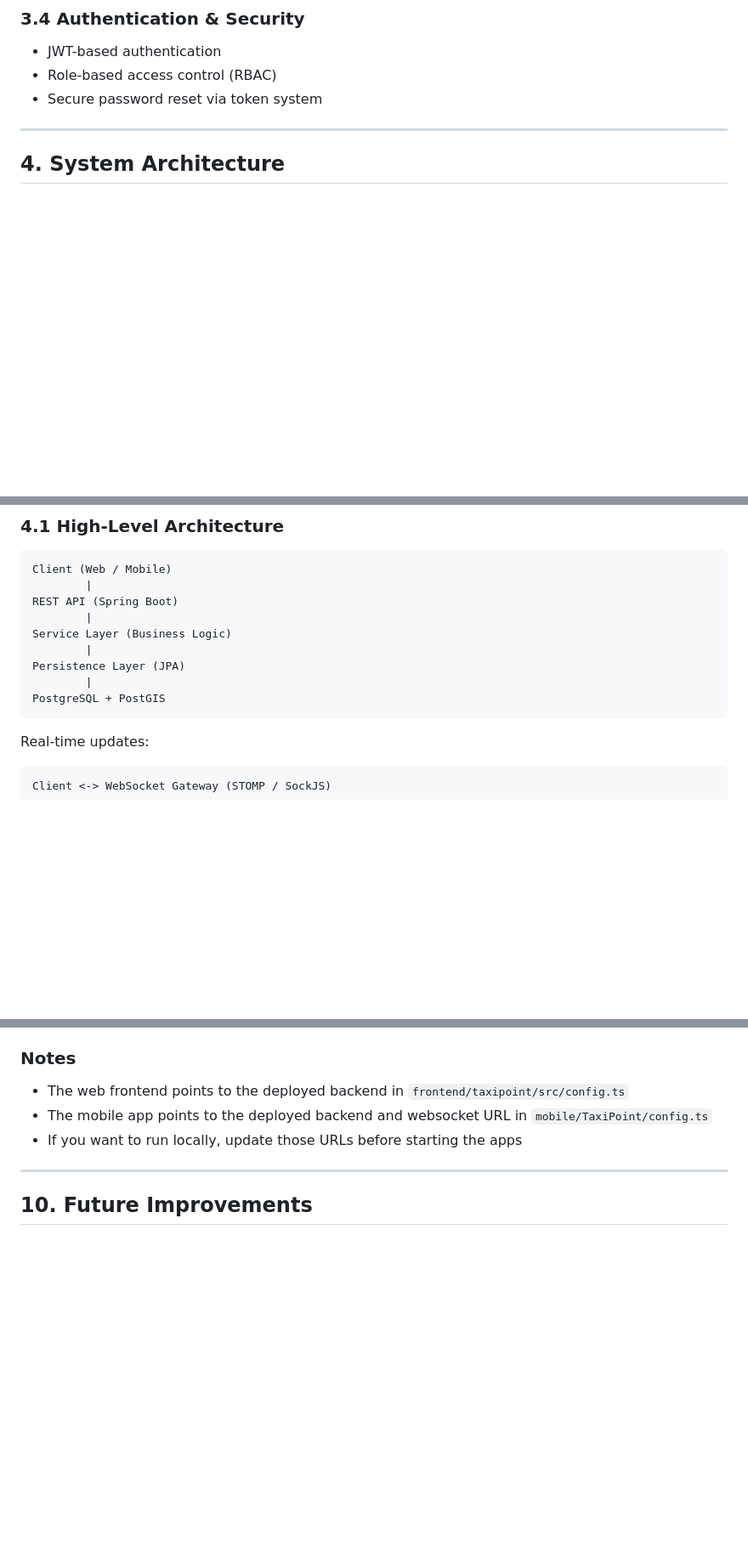
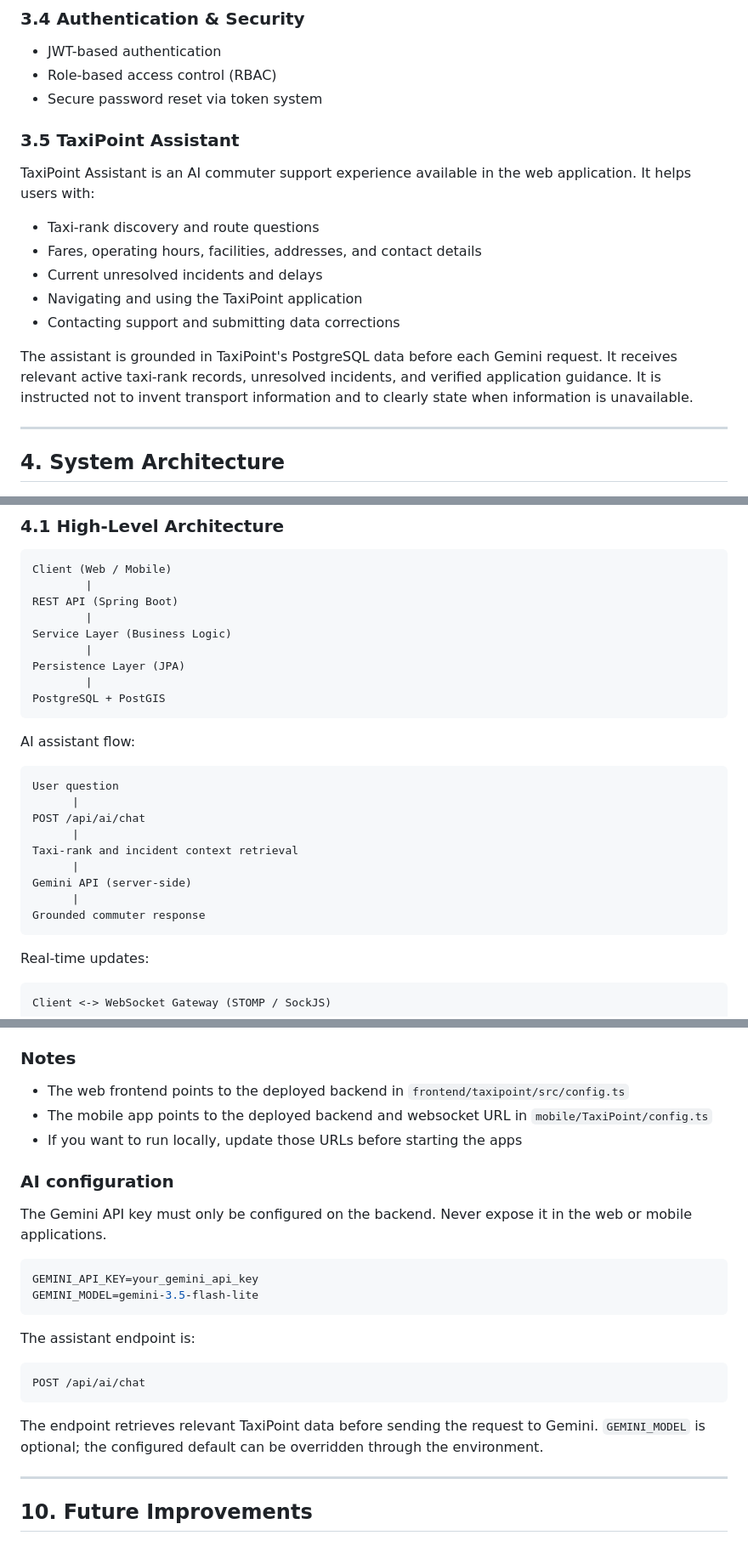
Before and after one commit to MbongeniMhlanga/TaxiPoint, a Markdown page: README.md, 3 parts joined by grey strips. Shown at 85% size. GitHub-like rendering; blank space fills up the shorter version.

````diff
--- a/README.md
+++ b/README.md
@@ -85,6 +86,18 @@ The platform consists of:
 - Role-based access control (RBAC)
 - Secure password reset via token system
 
+### 3.5 TaxiPoint Assistant
+
+TaxiPoint Assistant is an AI commuter support experience available in the web application. It helps users with:
+
+- Taxi-rank discovery and route questions
+- Fares, operating hours, facilities, addresses, and contact details
+- Current unresolved incidents and delays
+- Navigating and using the TaxiPoint application
+- Contacting support and submitting data corrections
+
+The assistant is grounded in TaxiPoint's PostgreSQL data before each Gemini request. It receives relevant active taxi-rank records, unresolved incidents, and verified application guidance. It is instructed not to invent transport information and to clearly state when information is unavailable.
+
 ---
 
 ## 4. System Architecture
@@ -101,6 +114,20 @@ Service Layer (Business Logic)
 Persistence Layer (JPA)
         |
 PostgreSQL + PostGIS
+```
+
+AI assistant flow:
+
+```text
+User question
+      |
+POST /api/ai/chat
+      |
+Taxi-rank and incident context retrieval
+      |
+Gemini API (server-side)
+      |
+Grounded commuter response
 ```
 
 Real-time updates:
@@ -235,6 +263,23 @@ npx expo start
 - The mobile app points to the deployed backend and websocket URL in `mobile/TaxiPoint/config.ts`
 - If you want to run locally, update those URLs before starting the apps
 
+### AI configuration
+
+The Gemini API key must only be configured on the backend. Never expose it in the web or mobile applications.
+
+```env
+GEMINI_API_KEY=your_gemini_api_key
+GEMINI_MODEL=gemini-3.5-flash-lite
+```
+
+The assistant endpoint is:
+
+```text
+POST /api/ai/chat
+```
+
+The endpoint retrieves relevant TaxiPoint data before sending the request to Gemini. `GEMINI_MODEL` is optional; the configured default can be overridden through the environment.
+
 ---
 
 ## 10. Future Improvements
````
Also changed, not shown: other parts of README.md (+2 -0 lines).
